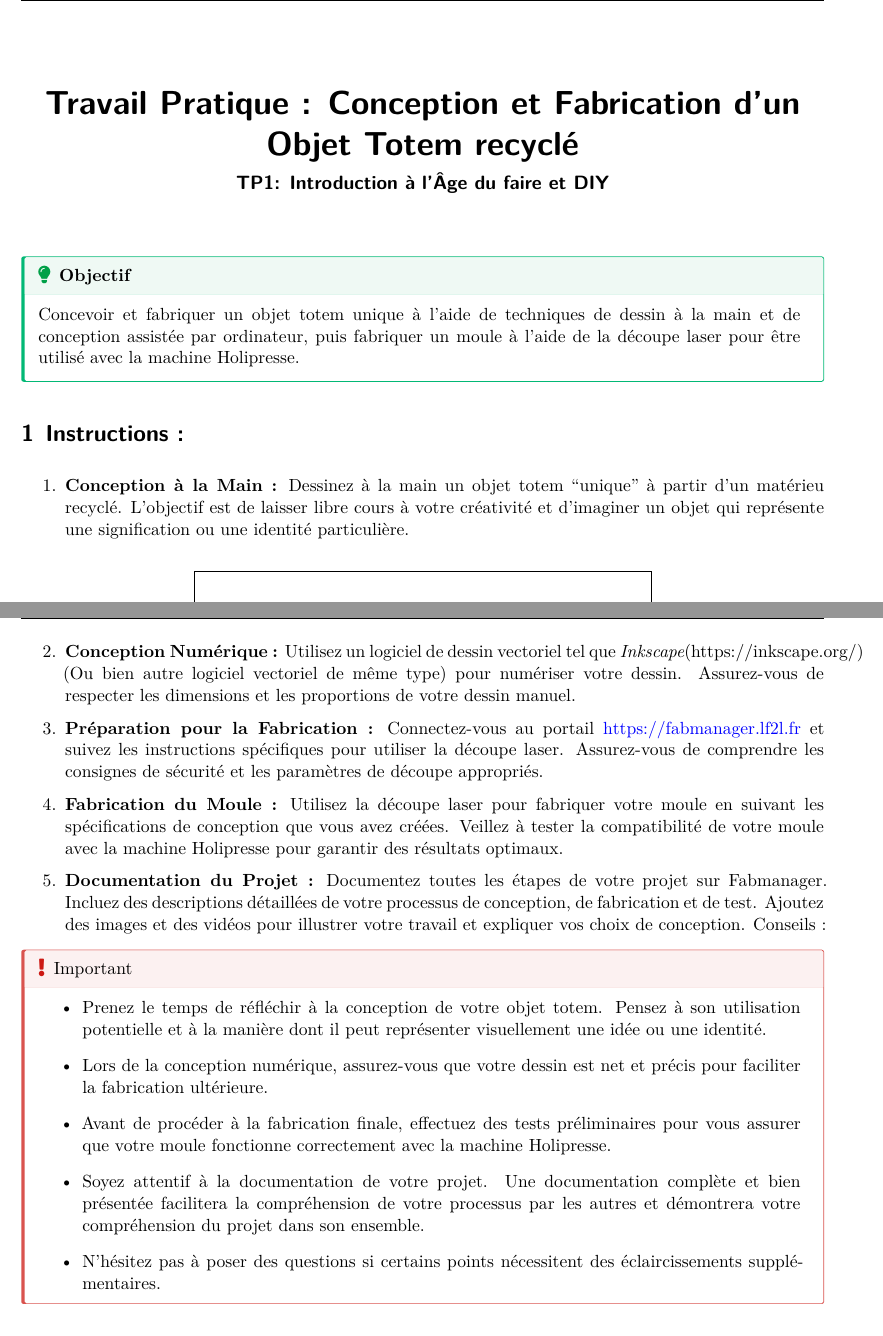
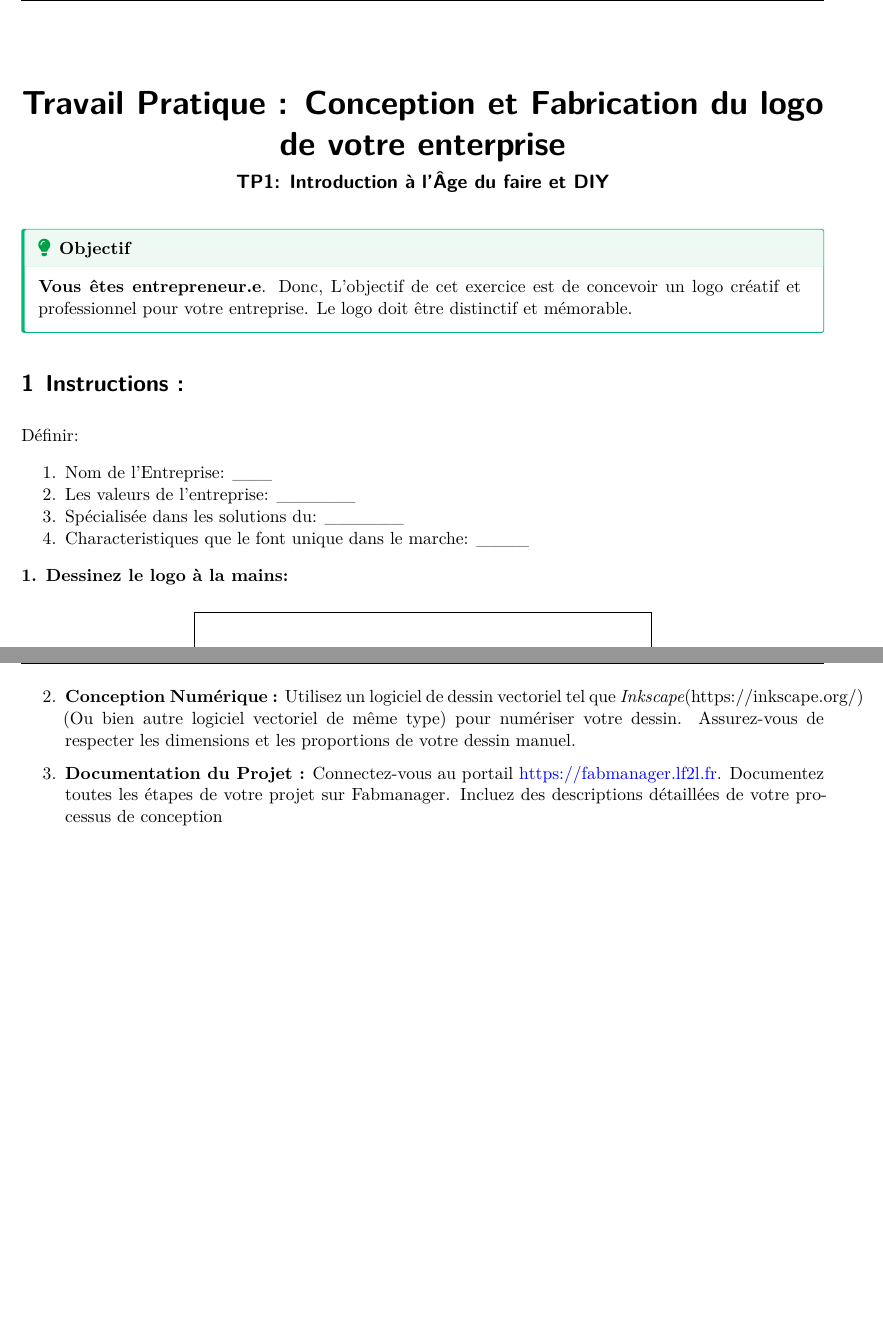
Before and after one commit to fabbiocrux/Age-du-Faire-DIY, a Quarto document (TP1.qmd): two parts of pages 1 and 2 of 2, joined at a grey line, cut so that both start at the same text. The pictures show the output file TP1.pdf that the author committed with the source.

Commit message:
update 2024

```diff
--- a/TP1.qmd
+++ b/TP1.qmd
@@ -1,5 +1,5 @@
 ---
-title: "Travail Pratique : Conception et Fabrication d'un Objet Totem recyclé"
+title: "Travail Pratique : Conception et Fabrication du logo de votre enterprise"
 subtitle: "TP1: Introduction à l'Âge du faire et DIY"
 #abstract-title: 'Objectif'
 #abstract: "Concevoir et fabriquer un objet totem unique à l'aide de techniques de dessin à la main et de conception assistée par ordinateur, puis fabriquer un moule à l'aide de la découpe laser pour être utilisé avec la machine Holipresse."
@@ -33,17 +33,24 @@ format:
 \thispagestyle{fancy}
 
 
-\vspace{-1.5cm}
+\vspace{-2cm}
 ::: {.callout-tip}
 ## **Objectif**
-
-Concevoir et fabriquer un objet totem unique à l'aide de techniques de dessin à la main et de conception assistée par ordinateur, puis fabriquer un moule à l'aide de la découpe laser pour être utilisé avec la machine Holipresse.
+**Vous êtes entrepreneur.e**. Donc, L'objectif de cet exercice est de concevoir un logo créatif et professionnel pour votre entreprise.
+Le logo doit être distinctif et mémorable.
 :::
-
 
 # Instructions :
 
-1. **Conception à la Main :** Dessinez à la main un objet totem "unique" à partir d'un matérieu recyclé. L'objectif est de laisser libre cours à votre créativité et d'imaginer un objet qui représente une signification ou une identité particulière.
+Définir:
+
+1. Nom de l'Entreprise: ___
+1. Les valeurs de l'entreprise: ______
+1. Spécialisée dans les solutions du: ______
+1. Characteristiques que le font unique dans le marche: ____
+
+
+**1. Dessinez le logo à la mains:**
 
 \begin{center}
 \begin{tikzpicture}
@@ -52,27 +59,6 @@ Concevoir et fabriquer un objet totem unique à l'aide de techniques de dessin
 \end{center}
 
 
-
 2. **Conception Numérique :** Utilisez un logiciel de dessin vectoriel tel que *Inkscape*(https://inkscape.org/) (Ou bien autre logiciel vectoriel de même type) pour numériser votre dessin. Assurez-vous de respecter les dimensions et les proportions de votre dessin manuel.
 
-3. **Préparation pour la Fabrication :** Connectez-vous au portail [https://fabmanager.lf2l.fr](https://fabmanager.lf2l.fr) et suivez les instructions spécifiques pour utiliser la découpe laser. Assurez-vous de comprendre les consignes de sécurité et les paramètres de découpe appropriés.
-
-4. **Fabrication du Moule :** Utilisez la découpe laser pour fabriquer votre moule en suivant les spécifications de conception que vous avez créées. Veillez à tester la compatibilité de votre moule avec la machine Holipresse pour garantir des résultats optimaux.
-
-5. **Documentation du Projet :** Documentez toutes les étapes de votre projet sur Fabmanager. Incluez des descriptions détaillées de votre processus de conception, de fabrication et de test. Ajoutez des images et des vidéos pour illustrer votre travail et expliquer vos choix de conception.
-Conseils :
-
-
-::: {.callout-important}
-
-- Prenez le temps de réfléchir à la conception de votre objet totem. Pensez à son utilisation potentielle et à la manière dont il peut représenter visuellement une idée ou une identité.
-
-- Lors de la conception numérique, assurez-vous que votre dessin est net et précis pour faciliter la fabrication ultérieure.
-
-- Avant de procéder à la fabrication finale, effectuez des tests préliminaires pour vous assurer que votre moule fonctionne correctement avec la machine Holipresse.
-
-- Soyez attentif à la documentation de votre projet. Une documentation complète et bien présentée facilitera la compréhension de votre processus par les autres et démontrera votre compréhension du projet dans son ensemble.
-
-- N'hésitez pas à poser des questions si certains points nécessitent des éclaircissements supplémentaires.
-
-:::
+3. **Documentation du Projet :** Connectez-vous au portail [https://fabmanager.lf2l.fr](https://fabmanager.lf2l.fr). Documentez toutes les étapes de votre projet sur Fabmanager. Incluez des descriptions détaillées de votre processus de conception
```
Also changed, not shown: Storyboard.qmd (+1 -1 lines), Storyboard.pdf, TP1.pdf, titulo2.tex (added).
